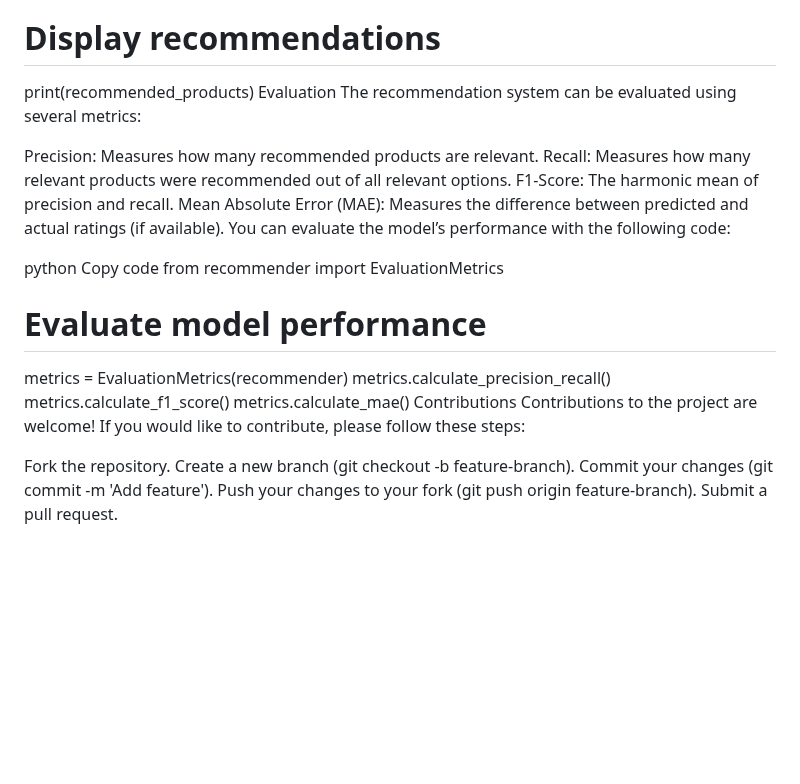
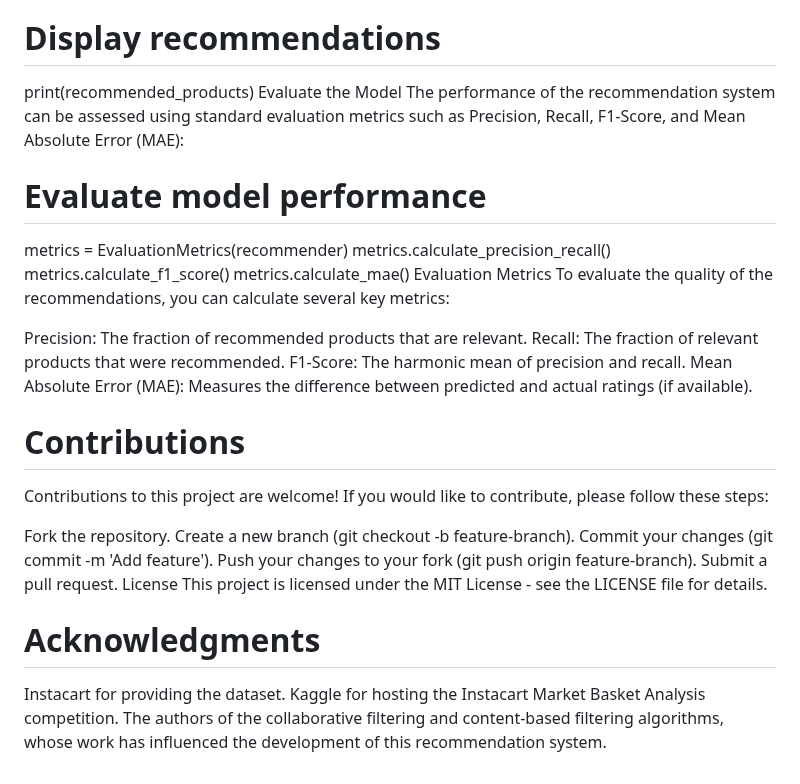
Before and after one commit to batrapulkit/Instacart_Recommendation-System, a Markdown page: README.md, the part around one of its changes. Rendered like a GitHub page; blank space fills up the shorter version.

```diff
--- a/README.md
+++ b/README.md
@@ -97,29 +96,34 @@ recommended_products = recommender.get_top_n_recommendations(user_id, top_n=10)
 
 # Display recommendations
 print(recommended_products)
-Evaluation
-The recommendation system can be evaluated using several metrics:
+Evaluate the Model
+The performance of the recommendation system can be assessed using standard evaluation metrics such as Precision, Recall, F1-Score, and Mean Absolute Error (MAE):
 
-Precision: Measures how many recommended products are relevant.
-Recall: Measures how many relevant products were recommended out of all relevant options.
-F1-Score: The harmonic mean of precision and recall.
-Mean Absolute Error (MAE): Measures the difference between predicted and actual ratings (if available).
-You can evaluate the model’s performance with the following code:
-
-python
-Copy code
-from recommender import EvaluationMetrics
 
 # Evaluate model performance
 metrics = EvaluationMetrics(recommender)
 metrics.calculate_precision_recall()
 metrics.calculate_f1_score()
 metrics.calculate_mae()
-Contributions
-Contributions to the project are welcome! If you would like to contribute, please follow these steps:
+Evaluation Metrics
+To evaluate the quality of the recommendations, you can calculate several key metrics:
+
+Precision: The fraction of recommended products that are relevant.
+Recall: The fraction of relevant products that were recommended.
+F1-Score: The harmonic mean of precision and recall.
+Mean Absolute Error (MAE): Measures the difference between predicted and actual ratings (if available).
+# Contributions
+Contributions to this project are welcome! If you would like to contribute, please follow these steps:
 
 Fork the repository.
 Create a new branch (git checkout -b feature-branch).
 Commit your changes (git commit -m 'Add feature').
 Push your changes to your fork (git push origin feature-branch).
 Submit a pull request.
+License
+This project is licensed under the MIT License - see the LICENSE file for details.
+
+# Acknowledgments
+Instacart for providing the dataset.
+Kaggle for hosting the Instacart Market Basket Analysis competition.
+The authors of the collaborative filtering and content-based filtering algorithms, whose work has influenced the development of this recommendation system.
```
Also changed, not shown: other parts of README.md (+28 -29 lines).
